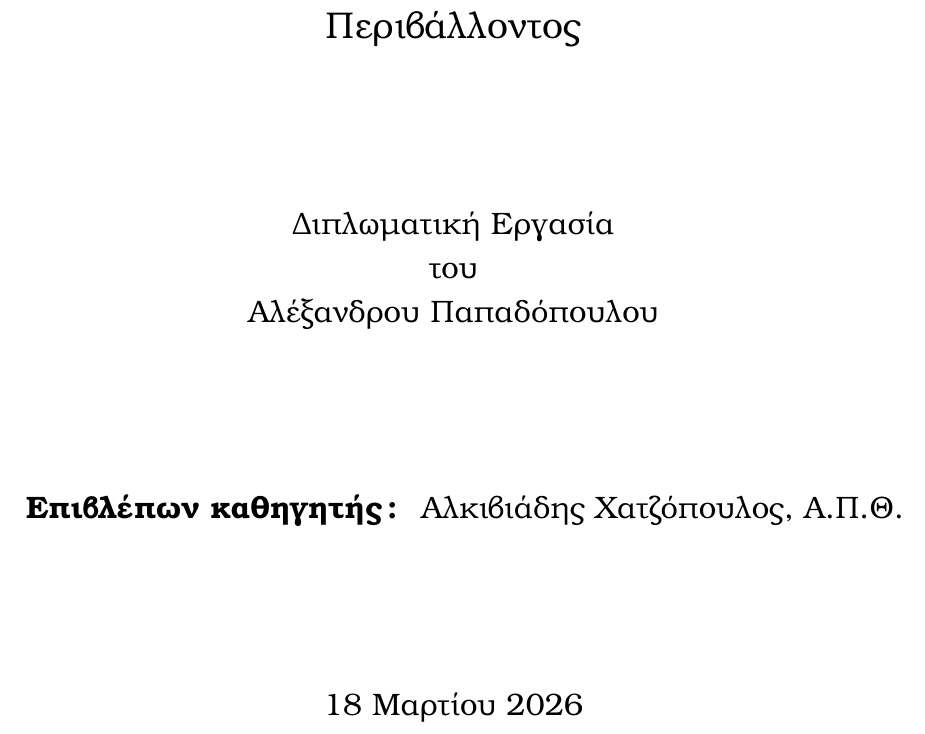
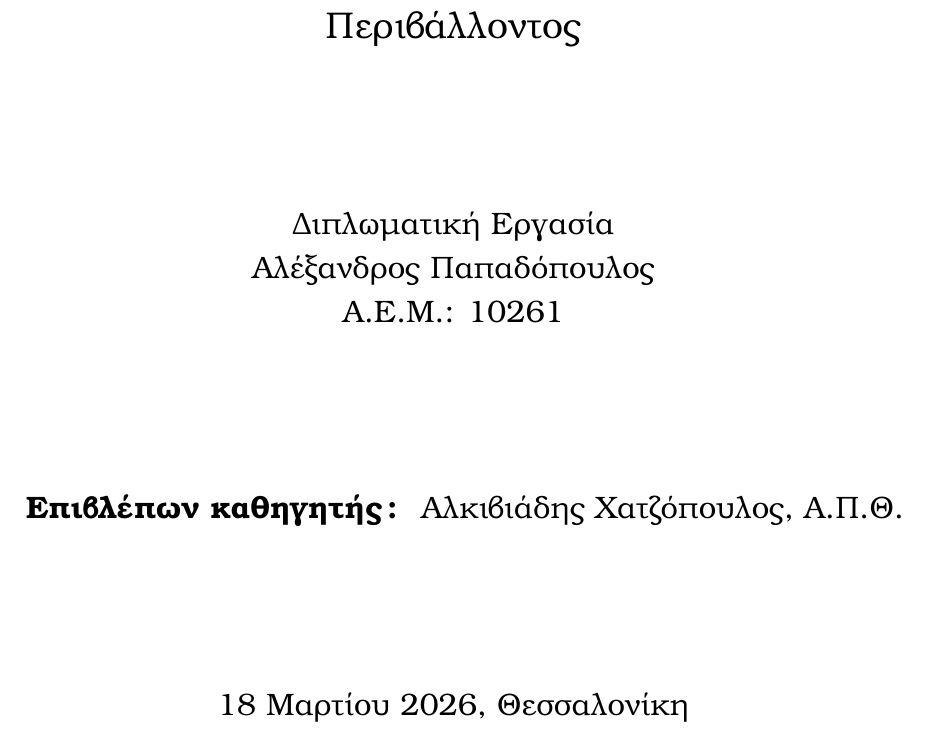
Before and after one commit to alex01pap/dt, a LaTeX thesis (DOCUMENT/main.tex, which reads DOCUMENT/cover.tex): part of page 1 of 84, cut so that both start at the same text. Compiled offline with pdfLaTeX.

Commit message:
Updates from Overleaf

```diff
--- a/DOCUMENT/cover.tex
+++ b/DOCUMENT/cover.tex
@@ -20,8 +20,8 @@
 \vspace{\fill}
 
 \Large Διπλωματική Εργασία\\
-\Large του\\
-\Large Αλέξανδρου Παπαδόπουλου
+\Large Αλέξανδρος Παπαδόπουλος\\
+\Large Α.Ε.Μ.: 10261
 
 \vspace{\fill}
 \raggedright
@@ -32,7 +32,7 @@
 
 \centering
 \vspace{\fill}
-\today
+\today, Θεσσαλονίκη
 
 \end{titlepage}
 \setcounter{page}{0}
```
